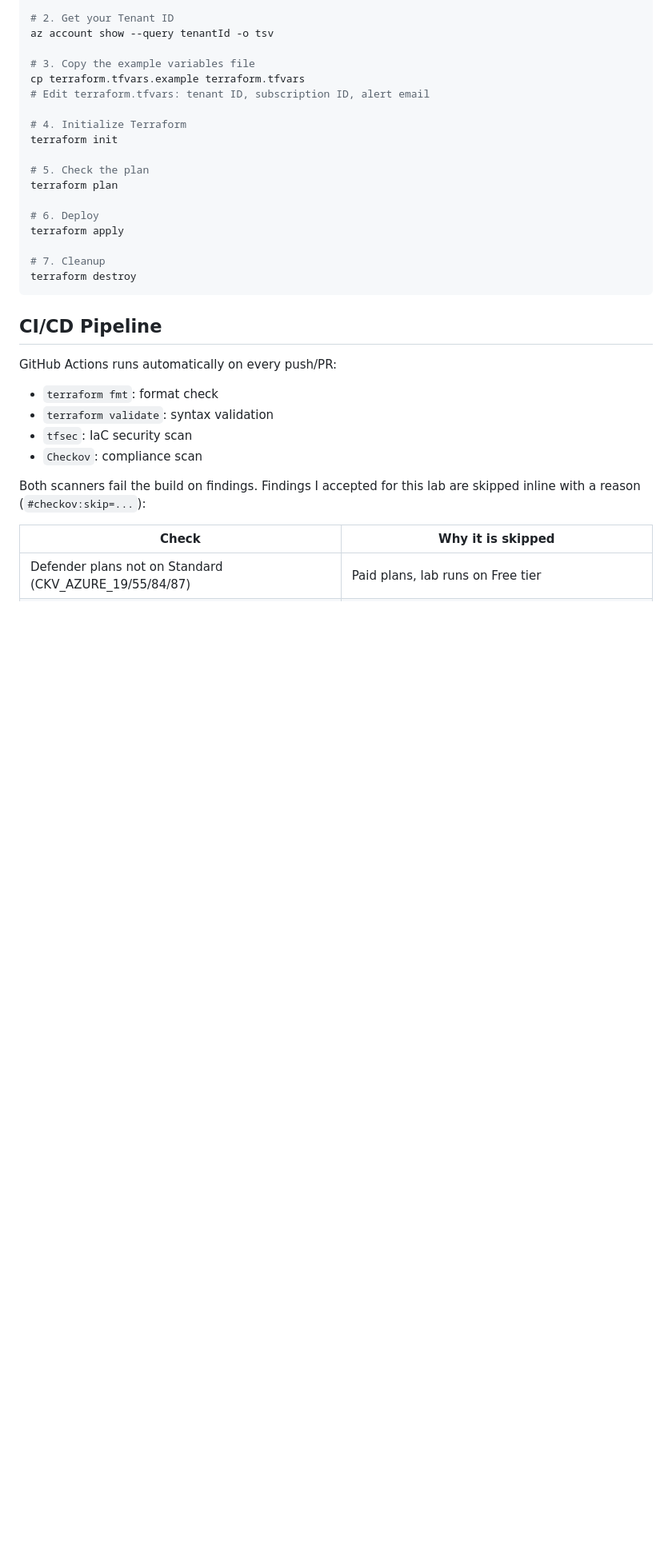
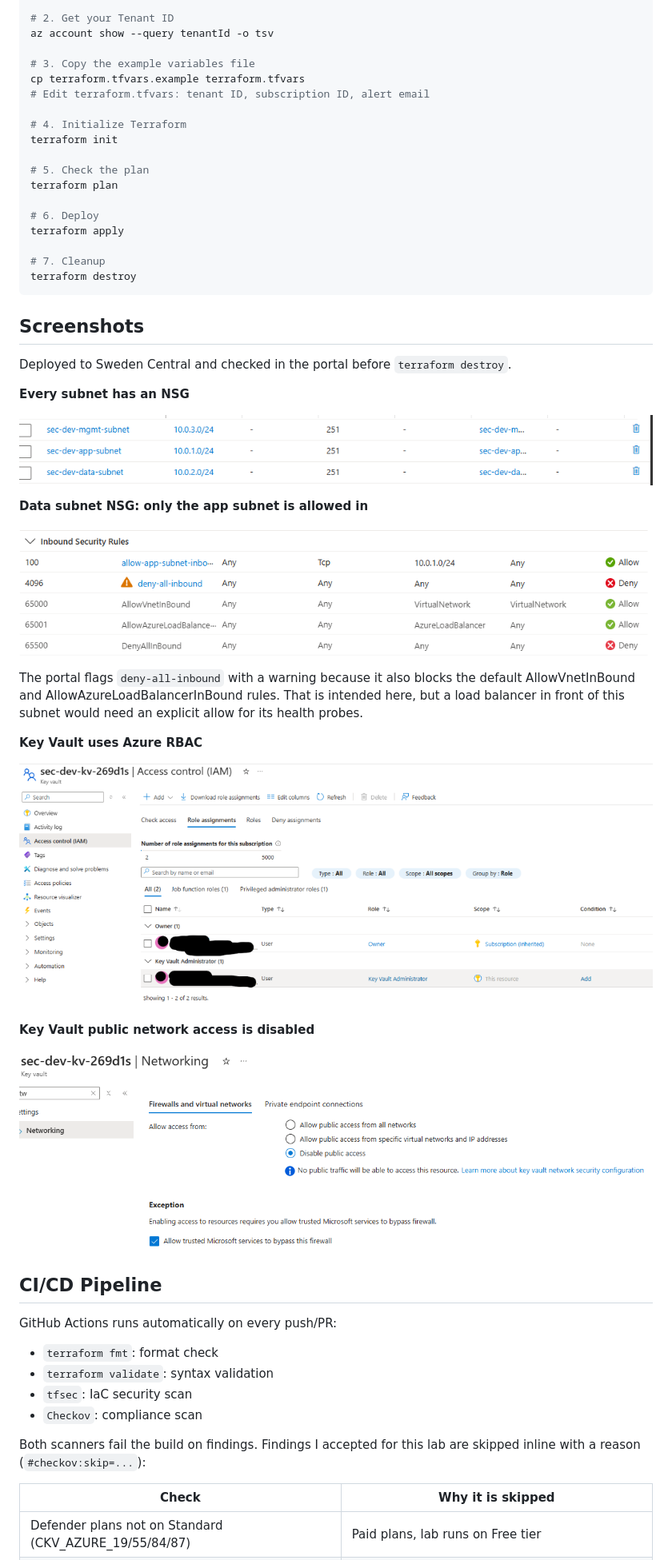
Before and after one commit to atan1831/terraform-azure-landing-zone, a Markdown page: README.md, the part around the change. Shown at 80% size. GitHub-like rendering; pictures changed too: docs/screenshots/data-nsg-rules.png (added), docs/screenshots/keyvault-iam.png (added), docs/screenshots/keyvault-networking.png (added); blank space fills up the shorter version.

Commit message:
docs: add portal screenshots from test deploy

````diff
--- a/README.md
+++ b/README.md
@@ -85,6 +85,31 @@ terraform apply
 terraform destroy
 ```
 
+## Screenshots
+
+Deployed to Sweden Central and checked in the portal before `terraform destroy`.
+
+**Every subnet has an NSG**
+
+![Subnets with NSGs](docs/screenshots/subnets-nsg.png)
+
+**Data subnet NSG: only the app subnet is allowed in**
+
+![Data NSG rules](docs/screenshots/data-nsg-rules.png)
+
+The portal flags `deny-all-inbound` with a warning because it also blocks the
+default AllowVnetInBound and AllowAzureLoadBalancerInBound rules. That is
+intended here, but a load balancer in front of this subnet would need an
+explicit allow for its health probes.
+
+**Key Vault uses Azure RBAC**
+
+![Key Vault IAM](docs/screenshots/keyvault-iam.png)
+
+**Key Vault public network access is disabled**
+
+![Key Vault networking](docs/screenshots/keyvault-networking.png)
+
 ## CI/CD Pipeline
 
 GitHub Actions runs automatically on every push/PR:
````
